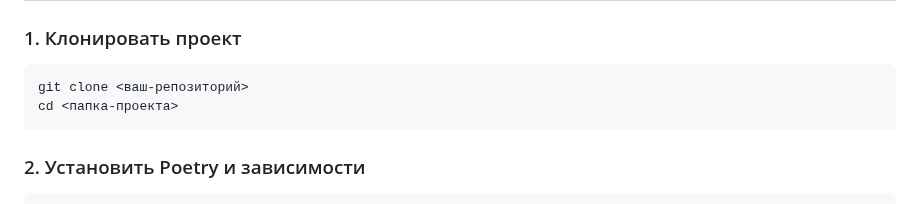
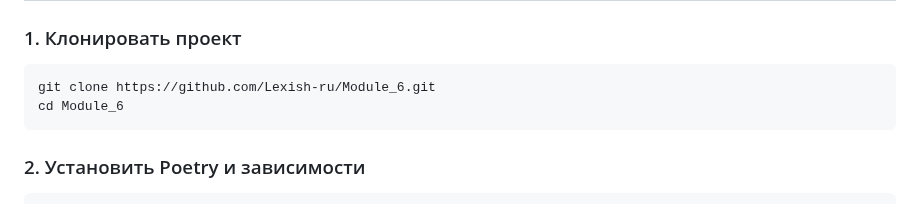
Before and after one commit to Lexish-ru/Module_6, a Markdown page: README.md, the part around the change. Rendered like a GitHub page.

````diff
--- a/README.md
+++ b/README.md
@@ -24,8 +24,8 @@ Django 5 + Bootstrap + PostgreSQL + .env (django-environ)
 ### 1. Клонировать проект
 
 ```bash
-git clone <ваш-репозиторий>
-cd <папка-проекта>
+git clone https://github.com/Lexish-ru/Module_6.git
+cd Module_6
 ```
 
 ### 2. Установить Poetry и зависимости
````
